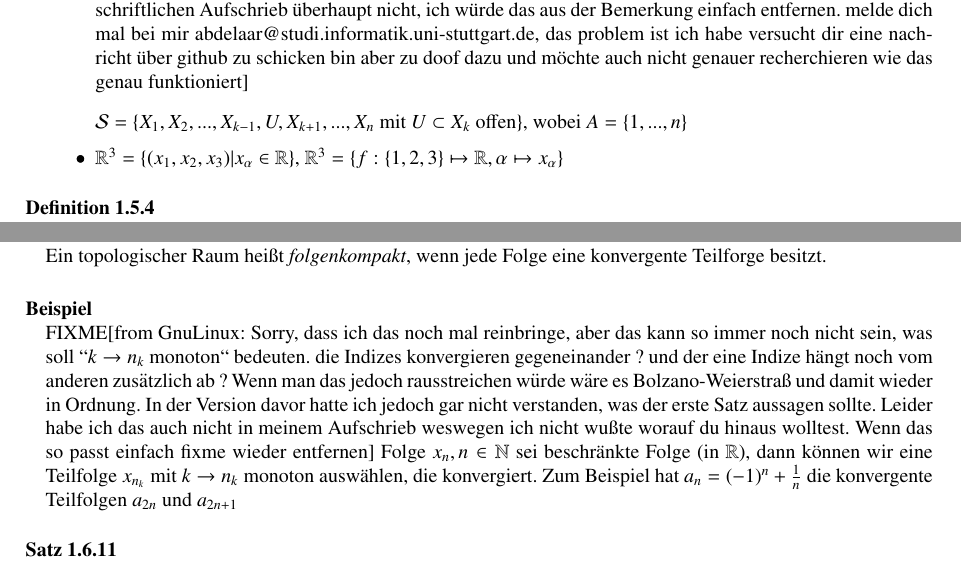
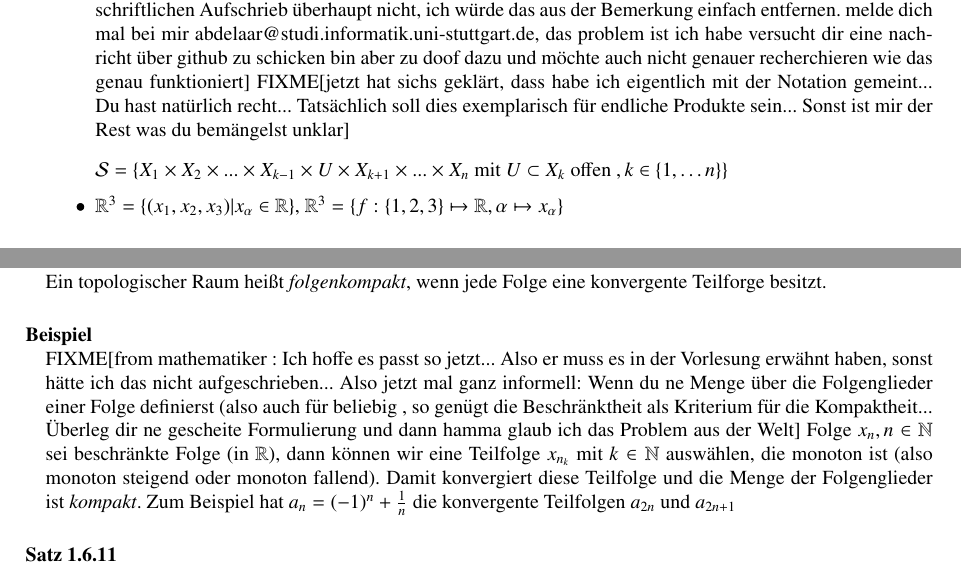
Before and after one commit to mathematiker/Topologie, a LaTeX document (top.tex): two parts of pages 14 and 19 of 30, joined at a grey line, cut so that both start at the same text. Compiled offline with pdfLaTeX.

Commit message:
paar Antworten

```diff
--- a/top.tex
+++ b/top.tex
@@ -601,7 +601,8 @@ Wenn dann müßte hier sowas wie
  $\mathcal S = \{X_1 \times X_2 \times \dotsb \times X_{k-1} \times U \times X_{k+1}, \dotsb \times X_n | U\subset X_k \texttt { offen }, k \in \{1, \dotsc n \}\}$,
  dies wäre aber erstens nur für endliche Produkte so, zweitens steht oben bereits dasselbe, nur viel besser aufgeschrieben da, und ich habe diese Bemerkung in meinem eigenen handschriftlichen Aufschrieb überhaupt nicht, ich würde das aus der Bemerkung einfach entfernen.
 melde dich mal bei mir abdelaar@studi.informatik.uni-stuttgart.de, das problem ist ich habe versucht dir eine nachricht über github zu schicken bin aber zu doof dazu und möchte auch nicht genauer recherchieren wie das genau funktioniert]
-  \item $\mathcal S=\{X_1,X_2,...,X_{k-1}, U, X_{k+1},...,X_n$ mit $U\subset X_k$ offen$ \} $, wobei $A=\{1,...,n\}$
+\fixme[jetzt hat sichs geklärt, dass habe ich eigentlich mit der Notation gemeint... Du hast natürlich recht... Tatsächlich soll dies exemplarisch für endliche Produkte sein... Sonst ist mir der Rest was du bemängelst unklar]
+  \item $\mathcal S=\{X_1\times X_2\times ... \times X_{k-1} \times U \times X_{k+1} \times...\times X_n$ mit $U\subset X_k$ offen $, k \in \{1, \dotsc n \} \} $
   \item $\R^3=\{(x_1,x_2,x_3)|x_\alpha\in \R\}$, $\R^3=\{f:\{1,2,3\}\mapsto \R, \alpha\mapsto x_\alpha\}$
  \end{itemize}
 \end{note*}
@@ -773,8 +774,8 @@ Wie bei der Stetigkeit kann man Kompaktheit auch (in gewissen Räumen) durch Fol
  Ein topologischer Raum heißt \emph{folgenkompakt}, wenn jede Folge eine konvergente Teilforge besitzt.
 \end{df}
 \begin{ex*}
- \fixme [from GnuLinux: Sorry, dass ich das noch mal reinbringe, aber das kann so immer noch nicht sein, was soll ``$k\to n_k$ monoton`` bedeuten. die Indizes konvergieren gegeneinander ? und der eine Indize hängt noch vom anderen zusätzlich ab ? Wenn man das jedoch rausstreichen würde wäre es Bolzano-Weierstraß und damit wieder in Ordnung. In der Version davor hatte ich jedoch gar nicht verstanden, was der erste Satz aussagen sollte.  Leider habe ich das auch nicht in meinem Aufschrieb weswegen ich nicht wußte worauf du hinaus wolltest. Wenn das so passt einfach fixme wieder entfernen]
- Folge $x_n, n\in \N$ sei beschränkte Folge (in $ \R $), dann können wir eine Teilfolge $x_{n_k}$ mit $k\to n_k$ monoton auswählen, die konvergiert. Zum Beispiel hat $a_n=(-1)^n+\frac 1 n$ die konvergente Teilfolgen $a_{2n}$ und $a_{2n+1}$
+\fixme[from mathematiker : Ich hoffe es passt so jetzt... Also er muss es in der Vorlesung erwähnt haben, sonst hätte ich das nicht aufgeschrieben...  Also jetzt mal ganz informell:  Wenn du ne Menge über die Folgenglieder einer Folge definierst (also auch für beliebig , so genügt die Beschränktheit als Kriterium für die Kompaktheit... Überleg dir ne gescheite Formulierung und dann hamma glaub ich das Problem aus der Welt]
+ Folge $x_n, n\in \N$ sei beschränkte Folge (in $ \R $), dann können wir eine Teilfolge $x_{n_k}$ mit $k \in \N$ auswählen, die monoton ist (also monoton steigend oder monoton fallend). Damit konvergiert diese Teilfolge und die Menge der Folgenglieder ist \emph{kompakt}. Zum Beispiel hat $a_n=(-1)^n+\frac 1 n$ die konvergente Teilfolgen $a_{2n}$ und $a_{2n+1}$
 \end{ex*}
 \begin{st}\label{thm:6.10}
  In topologischen Räumen, die das zweite Abzählbarkeitsaxiom erfüllen (dass heißt es gibt eine abzählbare Basis der Topologie) sind Folgenkompaktheit und \emph{Überdeckungskompaktheit} (dass heißt Kompaktheit wie in \ref{thm:6.2} defniert) äquivalent.
```
